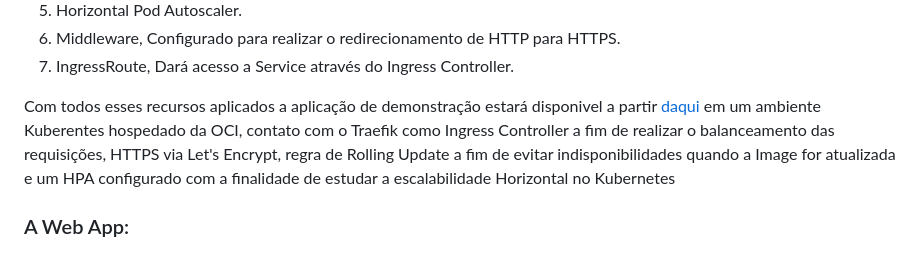
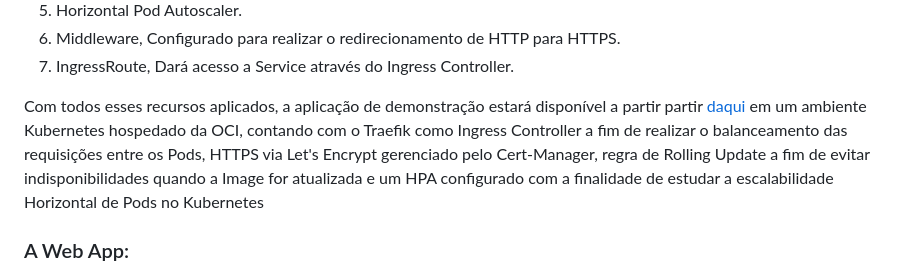
Before and after one commit to JohnnyPaixaum/potato-pipeline, a Markdown page: README.md, the part around the change. Rendered like a GitHub page.

```diff
--- a/README.md
+++ b/README.md
@@ -47,8 +47,7 @@ Atravez dos pluguins [Kubernetes CLI]([https://plugins.jenkins.io/kubernetes-cli
 6. Middleware, Configurado para realizar o redirecionamento de HTTP para HTTPS.
 7. IngressRoute, Dará acesso a Service através do Ingress Controller.
 
-Com todos esses recursos aplicados a aplicação de demonstração estará disponivel a partir [daqui](https://madlabs.com.br/potato) em um ambiente Kuberentes hospedado da OCI, contato com o Traefik como Ingress Controller a fim de realizar o balanceamento das requisições, HTTPS via Let's Encrypt, regra de Rolling Update a fim de evitar indisponibilidades quando a Image for atualizada e um HPA configurado com a finalidade de estudar a escalabilidade Horizontal no Kubernetes
-
+Com todos esses recursos aplicados, a aplicação de demonstração estará disponível a partir partir [daqui](https://madlabs.com.br/potato) em um ambiente Kubernetes hospedado da OCI, contando com o Traefik como Ingress Controller a fim de realizar o balanceamento das requisições entre os Pods, HTTPS via Let's Encrypt gerenciado pelo Cert-Manager, regra de Rolling Update a fim de evitar indisponibilidades quando a Image for atualizada e um HPA configurado com a finalidade de estudar a escalabilidade Horizontal de Pods no Kubernetes
 
 ### A Web App:
 
```
